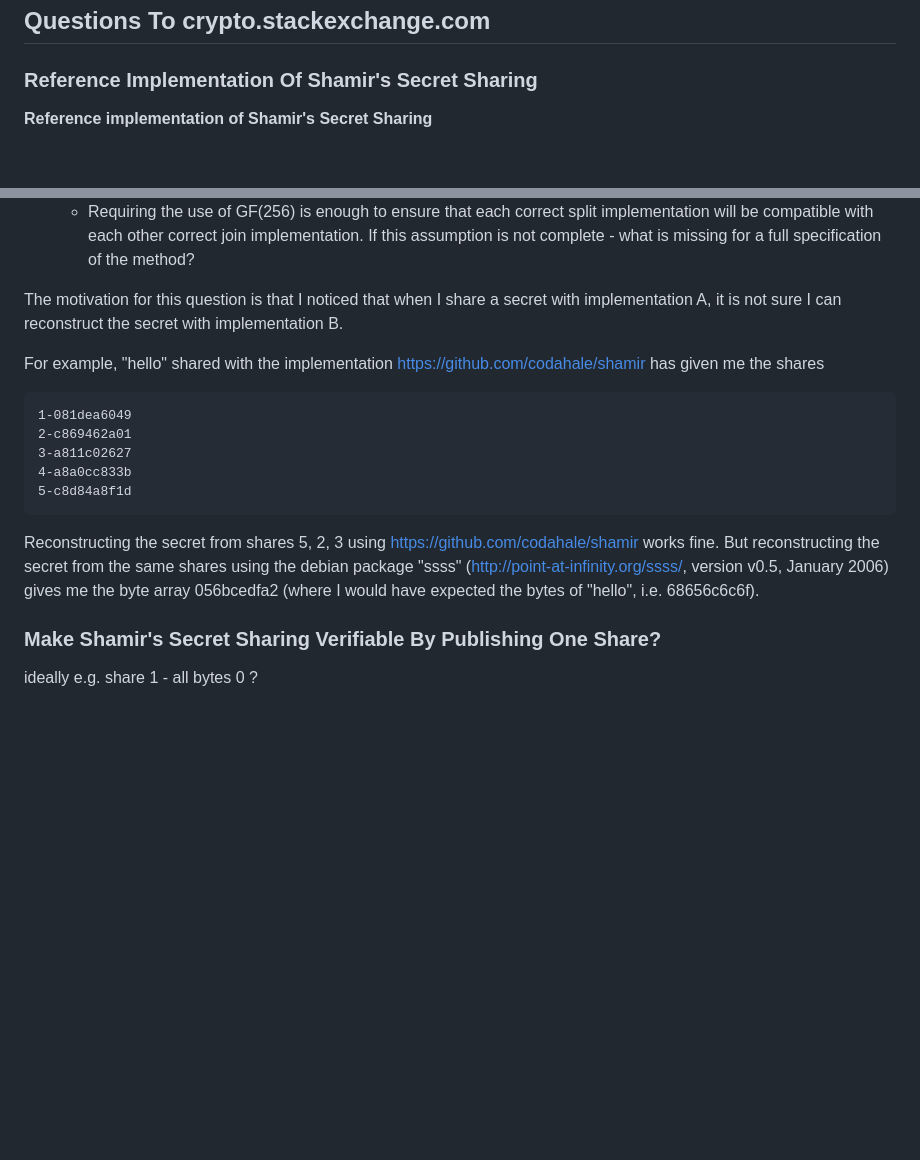
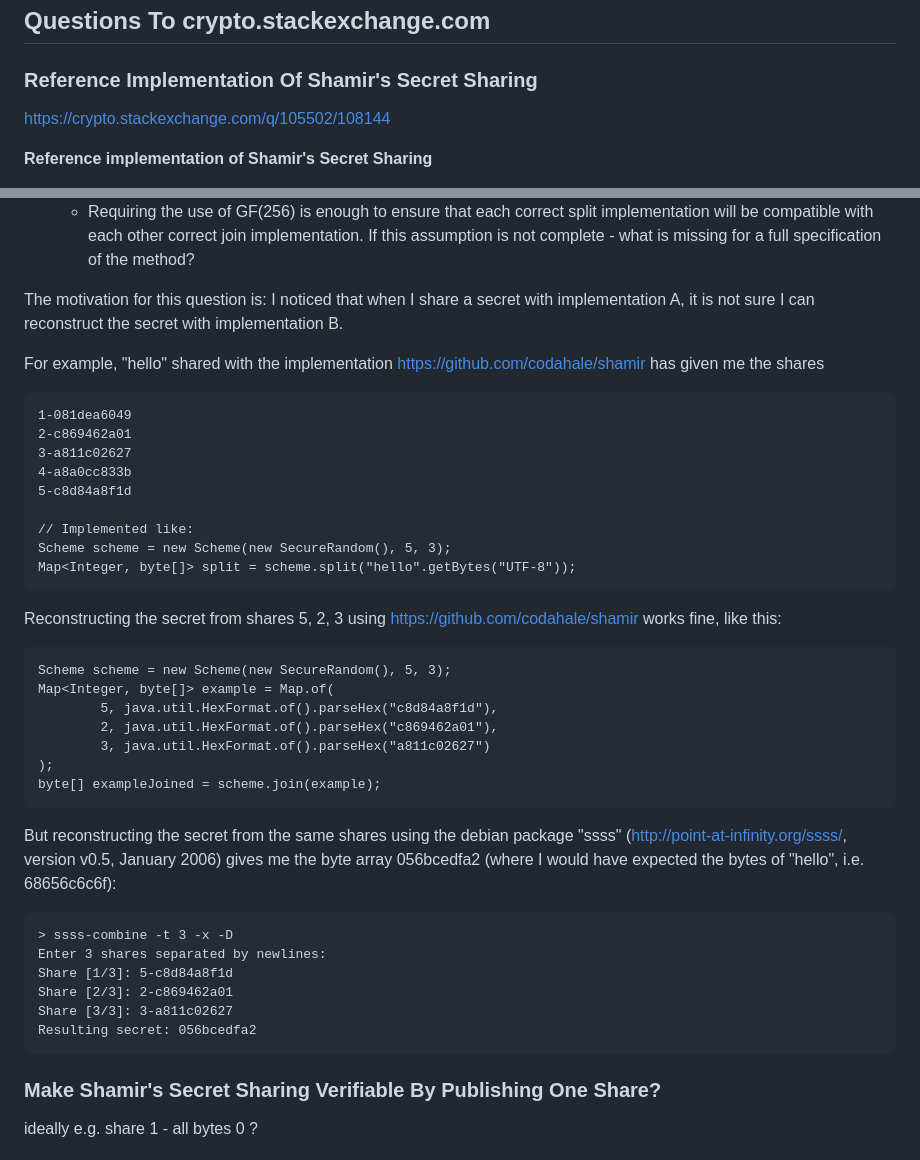
Before and after one commit to gdiet/experimental, a Markdown page: README.md, 2 parts joined by grey strips. Rendered like a GitHub page; blank space fills up the shorter version.

Commit message:
crypto.stackexchange question

```diff
--- a/README.md
+++ b/README.md
@@ -6,5 +6,7 @@
 
 ### Reference Implementation Of Shamir's Secret Sharing
 
+https://crypto.stackexchange.com/q/105502/108144
+
 **Reference implementation of Shamir's Secret Sharing**
 
@@ -19,7 +21,7 @@ The above question is pretty vague. I have more details in mind, but some of the
   * When a field other than GF(256) is used for sharing, there is no guarantee that the secret can be reconstructed using GF(256).
   * Requiring the use of GF(256) is enough to ensure that each correct split implementation will be compatible with each other correct join implementation. If this assumption is not complete - what is missing for a full specification of the method?
 
-The motivation for this question is that I noticed that when I share a secret with implementation A, it is not sure I can reconstruct the secret with implementation B.
+The motivation for this question is: I noticed that when I share a secret with implementation A, it is not sure I can reconstruct the secret with implementation B.
 
 For example, "hello" shared with the implementation https://github.com/codahale/shamir has given me the shares
 
@@ -29,7 +31,29 @@ For example, "hello" shared with the implementation https://github.com/codahale/
     4-a8a0cc833b
     5-c8d84a8f1d
 
-Reconstructing the secret from shares 5, 2, 3 using https://github.com/codahale/shamir works fine. But reconstructing the secret from the same shares using the debian package "ssss" (http://point-at-infinity.org/ssss/, version v0.5, January 2006) gives me the byte array 056bcedfa2 (where I would have expected the bytes of "hello", i.e. 68656c6c6f).
+    // Implemented like:
+    Scheme scheme = new Scheme(new SecureRandom(), 5, 3);
+    Map<Integer, byte[]> split = scheme.split("hello".getBytes("UTF-8"));
+
+Reconstructing the secret from shares 5, 2, 3 using https://github.com/codahale/shamir works fine, like this:
+
+    Scheme scheme = new Scheme(new SecureRandom(), 5, 3);
+    Map<Integer, byte[]> example = Map.of(
+            5, java.util.HexFormat.of().parseHex("c8d84a8f1d"),
+            2, java.util.HexFormat.of().parseHex("c869462a01"),
+            3, java.util.HexFormat.of().parseHex("a811c02627")
+    );
+    byte[] exampleJoined = scheme.join(example);
+
+
+But reconstructing the secret from the same shares using the debian package "ssss" (http://point-at-infinity.org/ssss/, version v0.5, January 2006) gives me the byte array 056bcedfa2 (where I would have expected the bytes of "hello", i.e. 68656c6c6f):
+
+    > ssss-combine -t 3 -x -D
+    Enter 3 shares separated by newlines:
+    Share [1/3]: 5-c8d84a8f1d
+    Share [2/3]: 2-c869462a01
+    Share [3/3]: 3-a811c02627
+    Resulting secret: 056bcedfa2
 
 ### Make Shamir's Secret Sharing Verifiable By Publishing One Share?
 
```
Also changed, not shown: other parts of README.md (+1 -1 lines).
